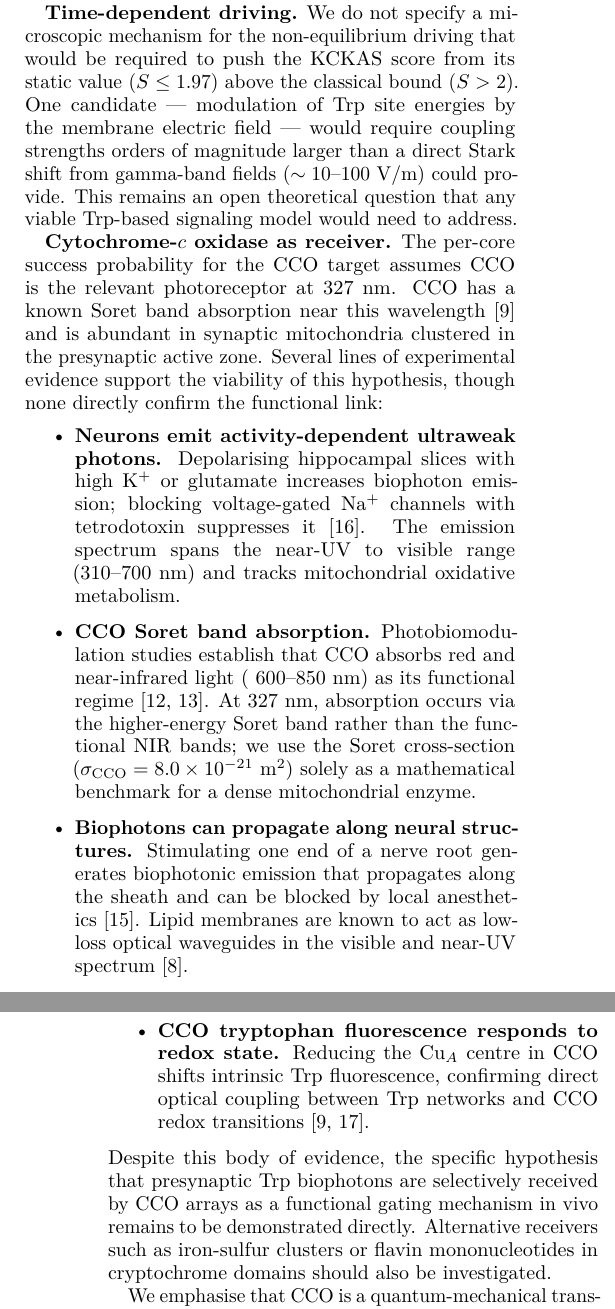
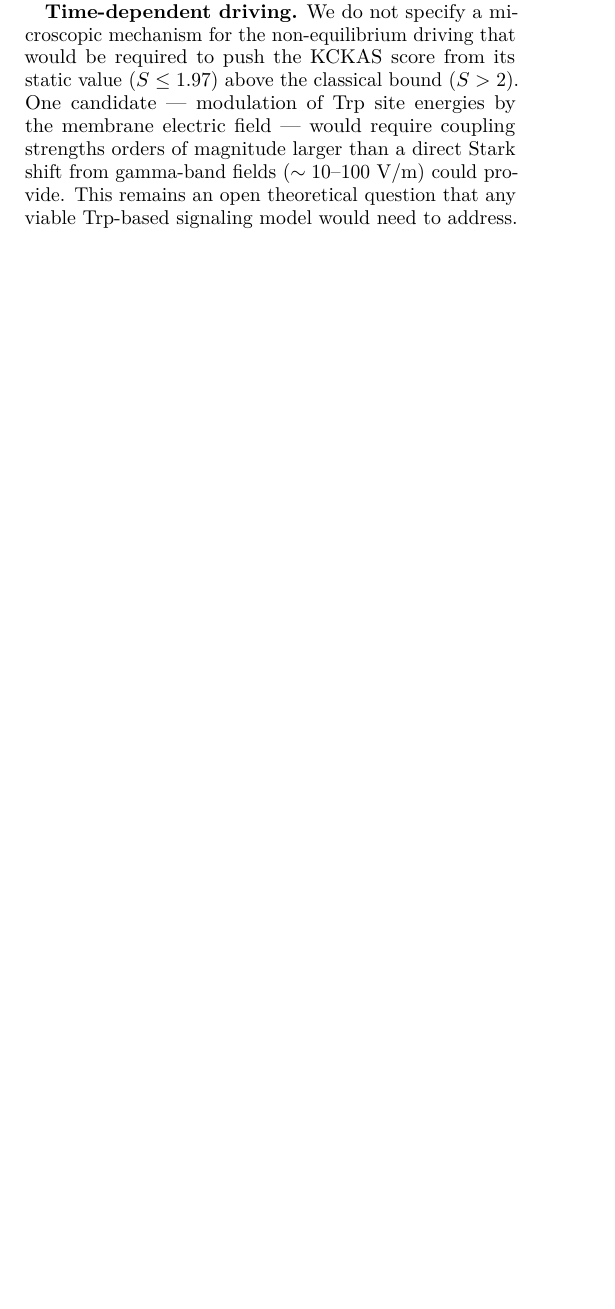
Before and after one commit to dhirajnitk/quantum-biology-research, a LaTeX paper (papers/p0_sub_tubulin/sub_tubular_quantum.tex): two parts of the columns of pages 6 and 7 of 11 before the commit and part of one column of page 6 of 9 after it, the two joined at a grey line, cut so that both start at the same text, the shorter picture padded with empty space. Compiled offline with pdfLaTeX.

Commit message:
Remove CCO receiver section, remove 4 more orphaned bibitems (Copeland1987, Karu1999, Tang2014b, WongRiley2005), clean bibliography to 14 entries, recompile 9-page PDF

```diff
--- a/papers/p0_sub_tubulin/sub_tubular_quantum.tex
+++ b/papers/p0_sub_tubulin/sub_tubular_quantum.tex
@@ -268,16 +268,7 @@ Several limitations should be noted, which define clear boundaries between the c
 
 \textbf{Time-dependent driving.} We do not specify a microscopic mechanism for the non-equilibrium driving that would be required to push the KCKAS score from its static value ($S \leq 1.97$) above the classical bound ($S > 2$). One candidate --- modulation of Trp site energies by the membrane electric field --- would require coupling strengths orders of magnitude larger than a direct Stark shift from gamma-band fields ($\sim 10$--$100$~V/m) could provide. This remains an open theoretical question that any viable Trp-based signaling model would need to address.
 
-\textbf{Cytochrome-$c$ oxidase as receiver.} The per-core success probability for the CCO target assumes CCO is the relevant photoreceptor at 327~nm. CCO has a known Soret band absorption near this wavelength~\cite{Wikstrom2012} and is abundant in synaptic mitochondria clustered in the presynaptic active zone. Several lines of experimental evidence support the viability of this hypothesis, though none directly confirm the functional link:
-\begin{itemize}
-\item \textbf{Neurons emit activity-dependent ultraweak photons.} Depolarising hippocampal slices with high K$^+$ or glutamate increases biophoton emission; blocking voltage-gated Na$^+$ channels with tetrodotoxin suppresses it~\cite{Tang2014b}. The emission spectrum spans the near-UV to visible range (310--700~nm) and tracks mitochondrial oxidative metabolism.
-\item \textbf{CCO Soret band absorption.} Photobiomodulation studies establish that CCO absorbs red and near-infrared light (~600--850~nm) as its functional regime~\cite{WongRiley2005, Karu1999}. At 327~nm, absorption occurs via the higher-energy Soret band rather than the functional NIR bands; we use the Soret cross-section ($\sigma_{\mathrm{CCO}} = 8.0\times10^{-21}$~m$^2$) solely as a mathematical benchmark for a dense mitochondrial enzyme.
-\item \textbf{Biophotons can propagate along neural structures.} Stimulating one end of a nerve root generates biophotonic emission that propagates along the sheath and can be blocked by local anesthetics~\cite{Tang2014}. Lipid membranes are known to act as low-loss optical waveguides in the visible and near-UV spectrum~\cite{vanMeer2008}.
-\item \textbf{CCO tryptophan fluorescence responds to redox state.} Reducing the Cu$_A$ centre in CCO shifts intrinsic Trp fluorescence, confirming direct optical coupling between Trp networks and CCO redox transitions~\cite{Wikstrom2012, Copeland1987}.
-\end{itemize}
-Despite this body of evidence, the specific hypothesis that presynaptic Trp biophotons are selectively received by CCO arrays as a functional gating mechanism in vivo remains to be demonstrated directly. Alternative receivers such as iron-sulfur clusters or flavin mononucleotides in cryptochrome domains should also be investigated.
 
-We emphasise that CCO is a quantum-mechanical transducing engine at its core. Its internal electron transport chain (Cu$_A \to$ heme $a \to$ heme $a_3$/Cu$_B$) operates via quantum mechanical electron tunneling across $\sim 12$--$20$~\AA{} barriers~\cite{Wikstrom2012}. The absorbed $327$~nm photon ($3.79$~eV) excites metal-to-ligand charge-transfer states in the Cu$_A$/heme centres, transiently lowering the effective tunneling barrier and accelerating electron transfer. Only the subsequent proton pumping (H$^+$ translocation) and bulk ATP synthesis follow semi-classical conformational dynamics. The Trp-CCO link probability depends solely on the absorption cross-section $\sigma_{\mathrm{CCO}}$, not on the internal quantum state of the receiver; however, the signal transduction mechanism within CCO is fundamentally quantum mechanical.
 
 \textbf{Machine learning scope.} The machine learning surrogate model described in the companion manuscript (see Zenodo~\cite{Zenodo2026}) is a proof-of-concept trained on synthetic data. It is not yet validated on experimental or large-scale structural data. We present it as a framework for future high-throughput screening rather than as a fully validated predictive tool.
 
```
Also changed, not shown: papers/p0_sub_tubulin/sub_tubular_quantum.pdf, papers/p0_sub_tubulin/sub_tubular_quantum.tex (10 more changed lines).
